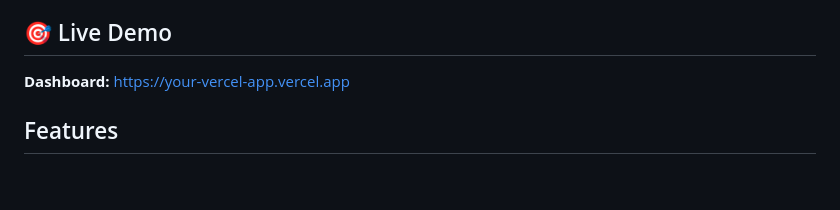
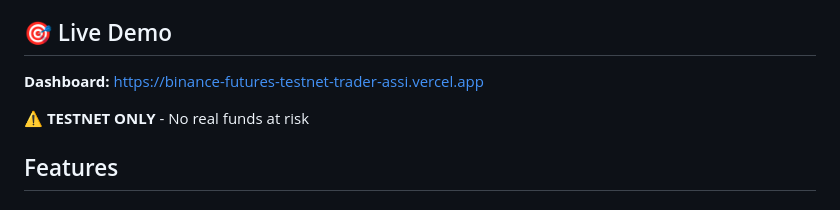
Before and after one commit to insominiac21/binance-futures-testnet-trader, a Markdown page: README.md, the part around the change. Drawn GitHub-style; blank space fills up the shorter version.

Commit message:
Update README with live Vercel deployment URL

```diff
--- a/README.md
+++ b/README.md
@@ -4,7 +4,9 @@ A production-ready trading bot for Binance Futures Testnet (USDT-M). Built for t
 
 ## 🎯 Live Demo
 
-**Dashboard:** [https://your-vercel-app.vercel.app](https://your-vercel-app.vercel.app)
+**Dashboard:** [https://binance-futures-testnet-trader-assi.vercel.app](https://binance-futures-testnet-trader-assi.vercel.app)
+
+⚠️ **TESTNET ONLY** - No real funds at risk
 
 ## Features
 
```
